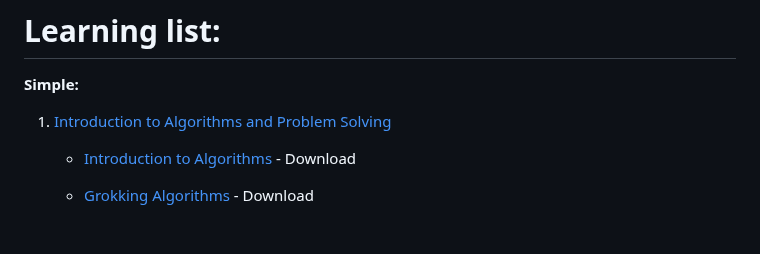
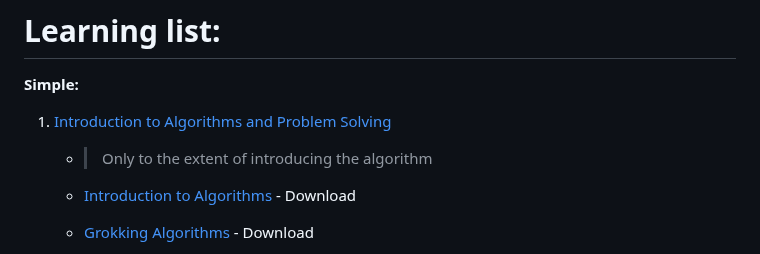
Before and after one commit to m-mdy-m/algorithms-data-structures, a Markdown page: README.md, the part around the change. GitHub-like rendering; blank space fills up the shorter version.

Commit message:
Update README.md: add clarification to Introduction to Algorithms item

```diff
--- a/README.md
+++ b/README.md
@@ -9,6 +9,8 @@ Welcome to my learning repository! This repository is dedicated to my journey of
 **Simple:**
 
 1. [Introduction to Algorithms and Problem Solving](https://github.com/m-mdy-m/algorithms-data-structures/tree/main/1.IntroductionToAlgorithmsAndProblemSolving)
+
+   - > Only to the extent of introducing the algorithm
 
    - [Introduction to Algorithms](https://dl.ebooksworld.ir/books/Introduction.to.Algorithms.4th.Leiserson.Stein.Rivest.Cormen.MIT.Press.9780262046305.EBooksWorld.ir.pdf) - Download
 
```
